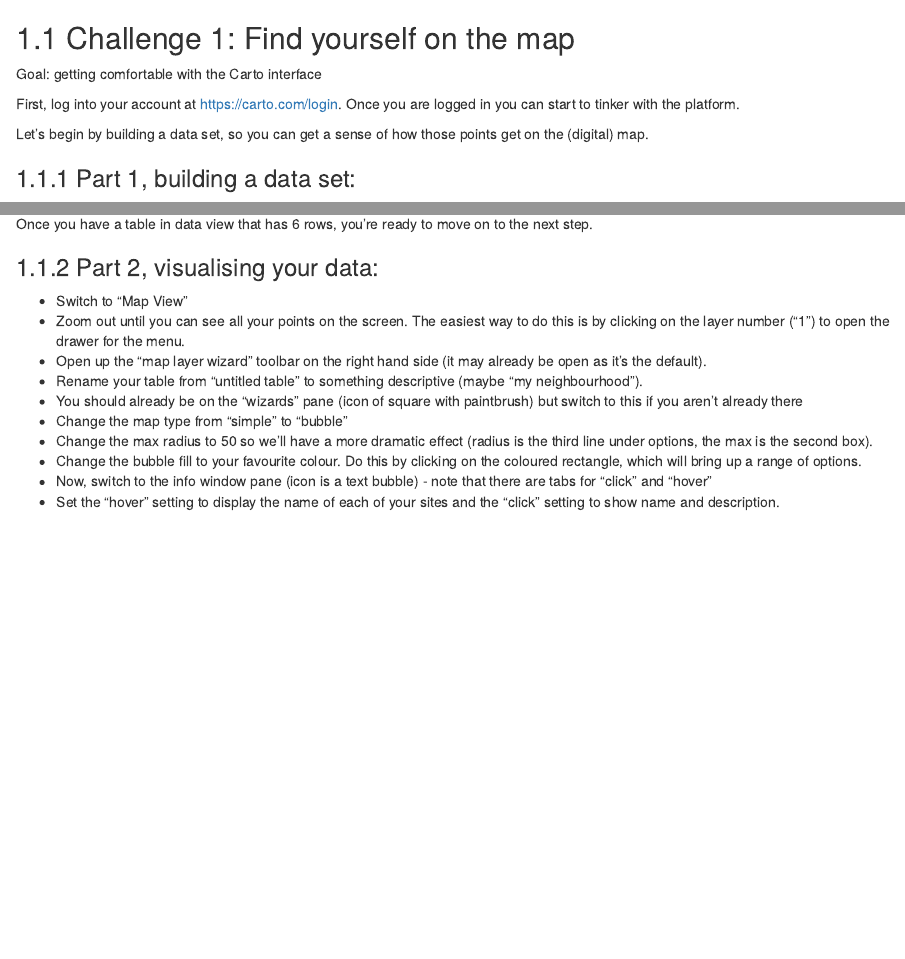
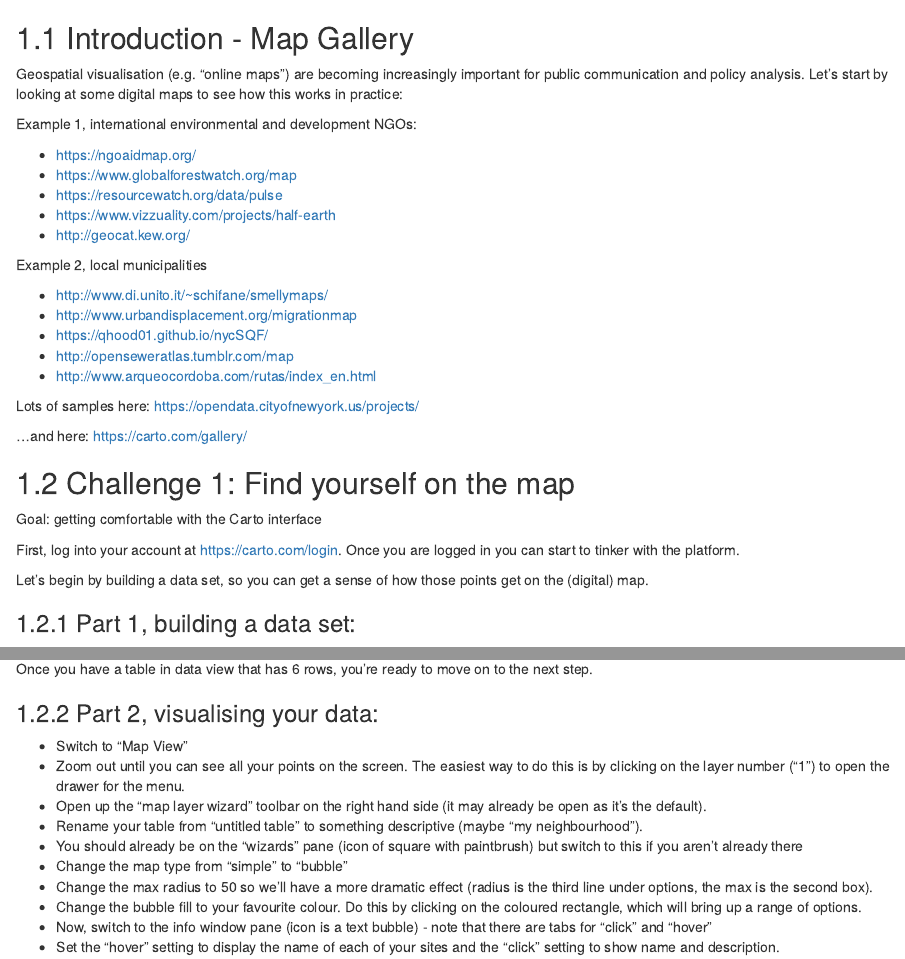
Before and after one commit to kidwellj/intro_to_geospatial_carto, an R Markdown document (01-Session1.Rmd): the page in a window 1100 px wide, from 60 px down, and a second part further down, joined at a grey line. Rendered offline with R 4.5, knitr and Pandoc, with nearby package versions; drawn as R Markdown's standard HTML page in place of the format the file asks for.

Commit message:
added more session 1-2 content

```diff
--- a/01-Session1.Rmd
+++ b/01-Session1.Rmd
@@ -1,10 +1,34 @@
 # Session 1
+
+## Introduction - Map Gallery
+
+Geospatial visualisation (e.g. "online maps") are becoming increasingly important for public communication and policy analysis. Let's start by looking at some digital maps to see how this works in practice:
+
+Example 1, international environmental and development NGOs:
+
+- <https://ngoaidmap.org/>
+- <https://www.globalforestwatch.org/map>
+- <https://resourcewatch.org/data/pulse>
+- <https://www.vizzuality.com/projects/half-earth>
+- <http://geocat.kew.org/>
+
+Example 2, local municipalities
+
+- <http://www.di.unito.it/~schifane/smellymaps/>
+- <http://www.urbandisplacement.org/migrationmap>
+- <https://qhood01.github.io/nycSQF/>
+- <http://openseweratlas.tumblr.com/map>
+- <http://www.arqueocordoba.com/rutas/index_en.html>
+
+Lots of samples here: <https://opendata.cityofnewyork.us/projects/>
+
+...and here: <https://carto.com/gallery/>
 
 ## Challenge 1: Find yourself on the map
 
 Goal: getting comfortable with the Carto interface
 
-First, log into your account at [https://carto.com/login](https://carto.com/login). Once you are logged in you can start to tinker with the platform.
+First, log into your account at <https://carto.com/login>. Once you are logged in you can start to tinker with the platform.
 
 Let's begin by building a data set, so you can get a sense of how those points get on the (digital) map.
 
```
Also changed, not shown: 02-Session2.Rmd (+11 -2 lines).
